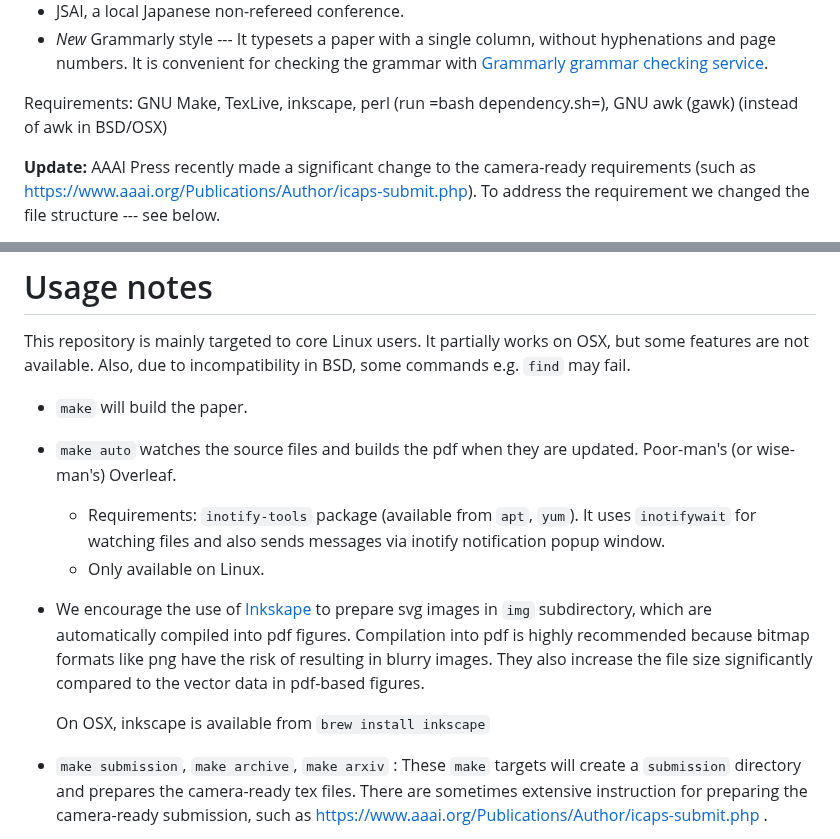
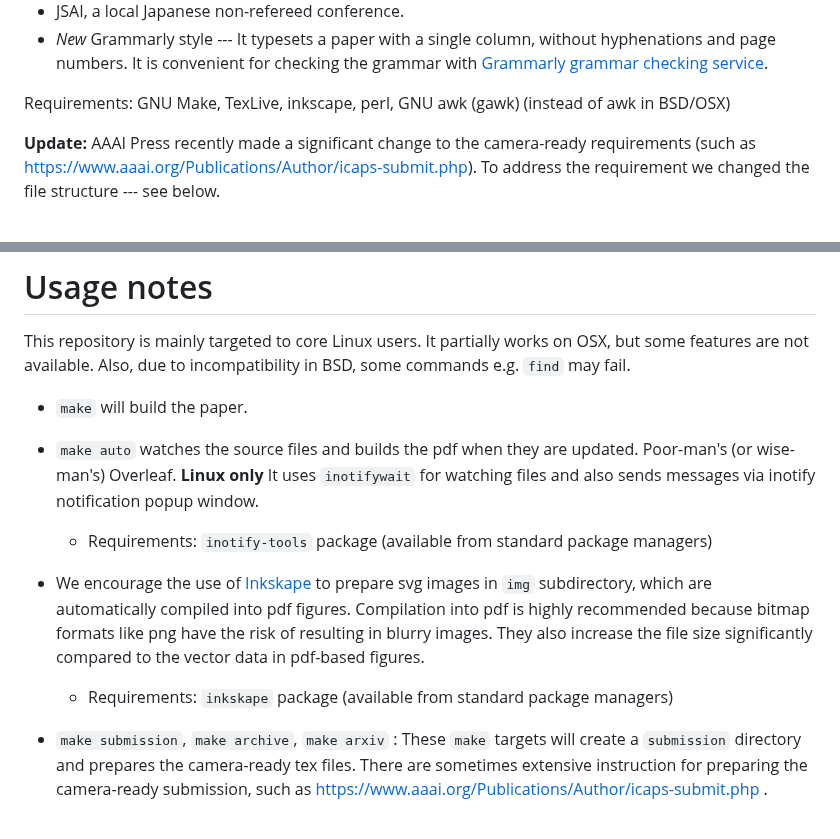
Before and after one commit to guicho271828/aaai-template, a Markdown page: README.md, 2 parts joined by grey strips. Rendered like a GitHub page.

Commit message:
[documentation] updated README

```diff
--- a/README.md
+++ b/README.md
@@ -20,7 +20,7 @@ This repository includes templates and makefiles for:
 + *New* Grammarly style --- It typesets a paper with a single column, without hyphenations and page numbers.
   It is convenient for checking the grammar with [Grammarly grammar checking service](https://app.grammarly.com/).
 
-Requirements: GNU Make, TexLive, inkscape, perl (run =bash dependency.sh=), GNU awk (gawk) (instead of awk in BSD/OSX)
+Requirements: GNU Make, TexLive, inkscape, perl, GNU awk (gawk) (instead of awk in BSD/OSX)
 
 **Update:** AAAI Press recently made a significant change to the camera-ready requirements
 (such as https://www.aaai.org/Publications/Author/icaps-submit.php).
@@ -67,18 +67,16 @@ Also, due to incompatibility in BSD, some commands e.g. `find` may fail.
 * `make` will build the paper.
 
 * `make auto` watches the source files and builds the pdf when they are
-  updated. Poor-man's (or wise-man's) Overleaf.
-  * Requirements: `inotify-tools` package (available from `apt`, `yum`).
-    It uses `inotifywait` for watching files and also sends messages via inotify notification popup window.
-  * Only available on Linux.
+  updated. Poor-man's (or wise-man's) Overleaf. **Linux only**
+  It uses `inotifywait` for watching files and also sends messages via inotify notification popup window.
+  * Requirements: `inotify-tools` package (available from standard package managers)
 
 * We encourage the use of [Inkskape](https://inkscape.org/) to prepare svg
   images in `img` subdirectory, which are automatically compiled into pdf figures.
   Compilation into pdf is highly recommended because
   bitmap formats like png have the risk of resulting in blurry images.
   They also increase the file size significantly compared to the vector data in pdf-based figures.
-
-  On OSX, inkscape is available from `brew install inkscape`
+  * Requirements: `inkskape` package (available from standard package managers)
 
 * `make submission`, `make archive`, `make arxiv` :
   These `make` targets will create a `submission` directory and prepares the camera-ready
```
